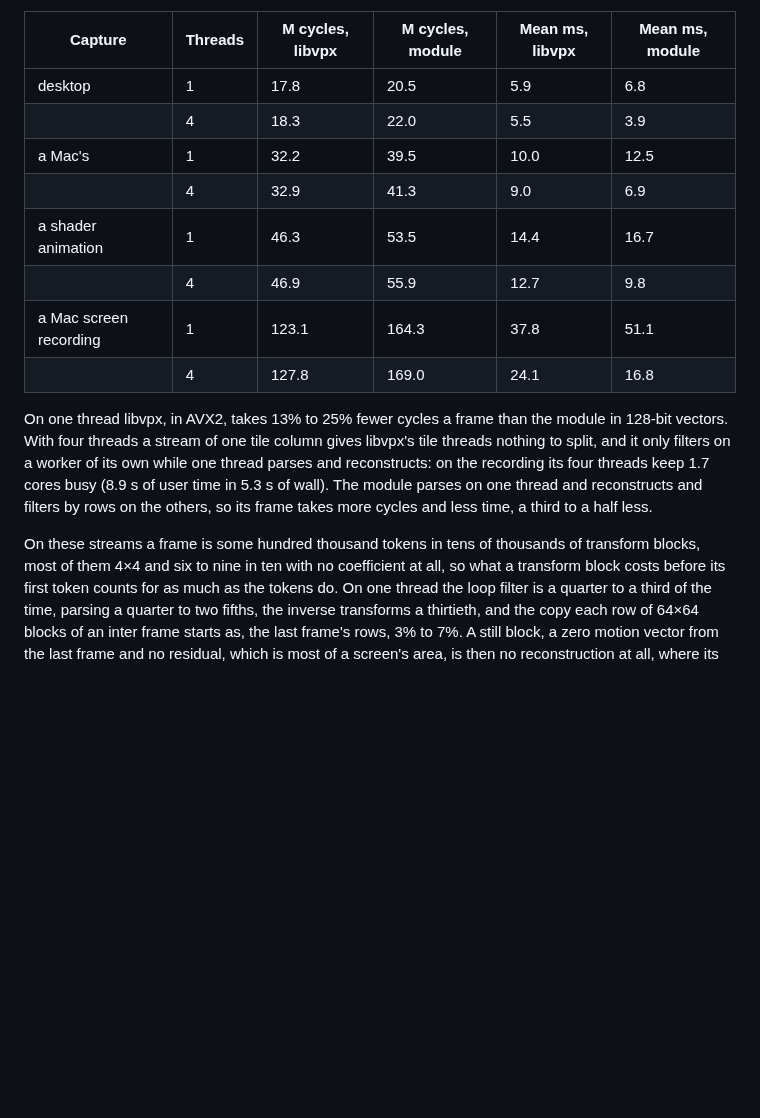
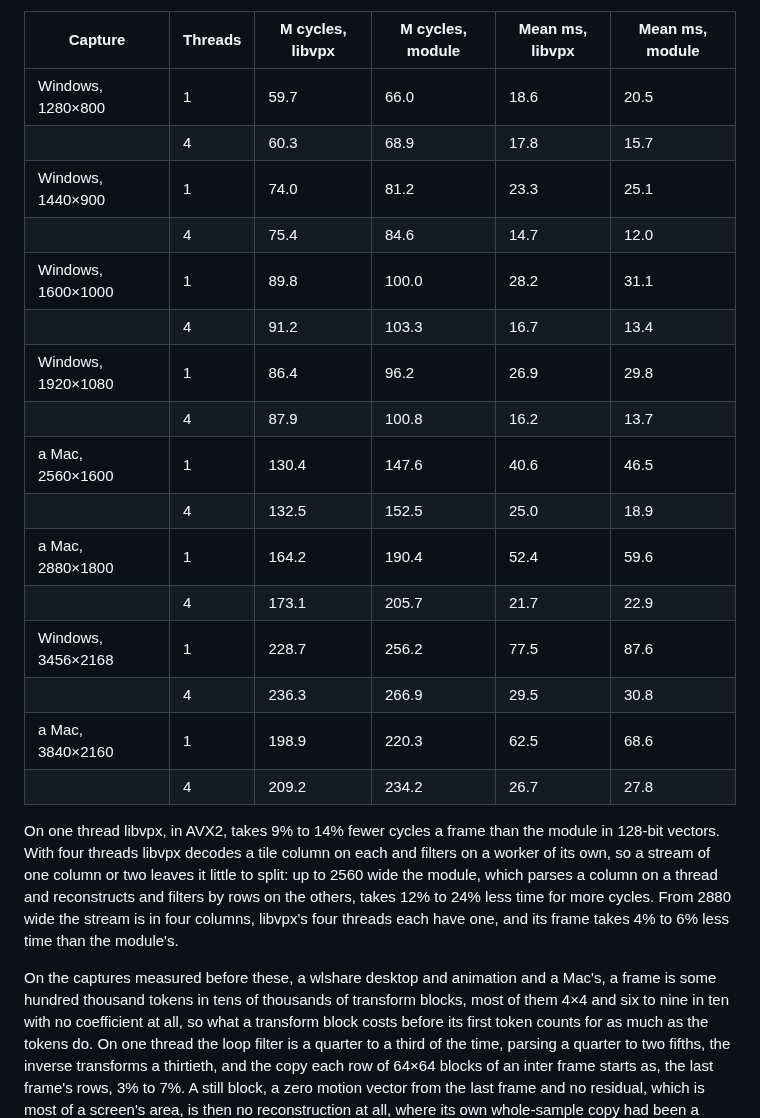
Before and after one commit to andrewtheguy/vp9-wasm, a Markdown page: README.md, the part around one of its changes. Drawn GitHub-style; blank space fills up the shorter version.

```diff
--- a/README.md
+++ b/README.md
@@ -175,25 +186,34 @@ over them:
 
 | Capture | Threads | M cycles, libvpx | M cycles, module | Mean ms, libvpx | Mean ms, module |
 |---|---|---|---|---|---|
-| desktop | 1 | 17.8 | 20.5 | 5.9 | 6.8 |
-| | 4 | 18.3 | 22.0 | 5.5 | 3.9 |
-| a Mac's | 1 | 32.2 | 39.5 | 10.0 | 12.5 |
-| | 4 | 32.9 | 41.3 | 9.0 | 6.9 |
-| a shader animation | 1 | 46.3 | 53.5 | 14.4 | 16.7 |
-| | 4 | 46.9 | 55.9 | 12.7 | 9.8 |
-| a Mac screen recording | 1 | 123.1 | 164.3 | 37.8 | 51.1 |
-| | 4 | 127.8 | 169.0 | 24.1 | 16.8 |
+| Windows, 1280×800 | 1 | 59.7 | 66.0 | 18.6 | 20.5 |
+| | 4 | 60.3 | 68.9 | 17.8 | 15.7 |
+| Windows, 1440×900 | 1 | 74.0 | 81.2 | 23.3 | 25.1 |
+| | 4 | 75.4 | 84.6 | 14.7 | 12.0 |
+| Windows, 1600×1000 | 1 | 89.8 | 100.0 | 28.2 | 31.1 |
+| | 4 | 91.2 | 103.3 | 16.7 | 13.4 |
+| Windows, 1920×1080 | 1 | 86.4 | 96.2 | 26.9 | 29.8 |
+| | 4 | 87.9 | 100.8 | 16.2 | 13.7 |
+| a Mac, 2560×1600 | 1 | 130.4 | 147.6 | 40.6 | 46.5 |
+| | 4 | 132.5 | 152.5 | 25.0 | 18.9 |
+| a Mac, 2880×1800 | 1 | 164.2 | 190.4 | 52.4 | 59.6 |
+| | 4 | 173.1 | 205.7 | 21.7 | 22.9 |
+| Windows, 3456×2168 | 1 | 228.7 | 256.2 | 77.5 | 87.6 |
+| | 4 | 236.3 | 266.9 | 29.5 | 30.8 |
+| a Mac, 3840×2160 | 1 | 198.9 | 220.3 | 62.5 | 68.6 |
+| | 4 | 209.2 | 234.2 | 26.7 | 27.8 |
 
-On one thread libvpx, in AVX2, takes 13% to 25% fewer cycles a frame than
-the module in 128-bit vectors. With four threads a stream of one tile column
-gives libvpx's tile threads nothing to split, and it only filters on a
-worker of its own while one thread parses and reconstructs: on the recording
-its four threads keep 1.7 cores busy (8.9 s of user time in 5.3 s of wall).
-The module parses on one thread and reconstructs and filters by rows on the
-others, so its frame takes more cycles and less time, a third to a half
-less.
+On one thread libvpx, in AVX2, takes 9% to 14% fewer cycles a frame than
+the module in 128-bit vectors. With four threads libvpx decodes a tile
+column on each and filters on a worker of its own, so a stream of one
+column or two leaves it little to split: up to 2560 wide the module, which
+parses a column on a thread and reconstructs and filters by rows on the
+others, takes 12% to 24% less time for more cycles. From 2880 wide the
+stream is in four columns, libvpx's four threads each have one, and its
+frame takes 4% to 6% less time than the module's.
 
-On these streams a frame is some hundred thousand tokens in tens of thousands
+On the captures measured before these, a wlshare desktop and animation and
+a Mac's, a frame is some hundred thousand tokens in tens of thousands
 of transform blocks, most of them 4×4 and six to nine in ten with no
 coefficient at all, so what a transform block costs before its first token
 counts for as much as the tokens do. On one thread the loop filter is a
```
Also changed, not shown: other parts of README.md (+30 -19 lines).
